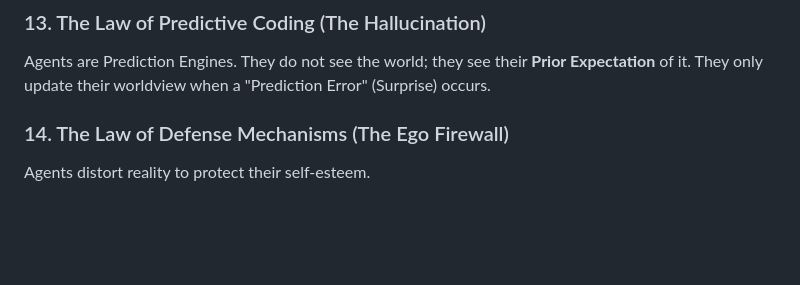
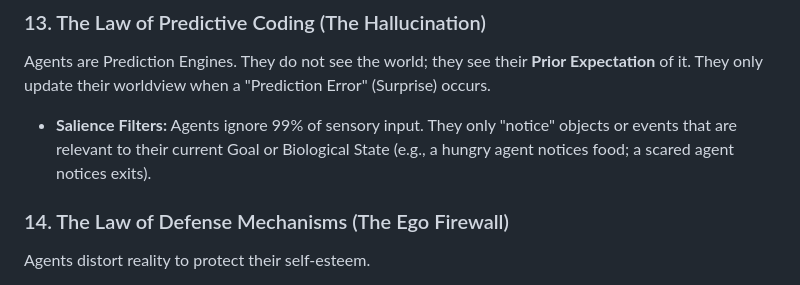
Before and after one commit to SherlockPsy/Life, a Markdown page: 00_CONSTITUTION_OF_REALITY.md, the part around the change. Drawn GitHub-style; blank space fills up the shorter version.

Commit message:
Add salience filters to the Constitution of Reality, explaining how agents prioritize sensory input based on goals and biological states.

```diff
--- a/00_CONSTITUTION_OF_REALITY.md
+++ b/00_CONSTITUTION_OF_REALITY.md
@@ -97,6 +97,8 @@ Thought is non-linear. The input "Popcorn" triggers the memory "First Date." Con
 
 Agents are Prediction Engines. They do not see the world; they see their **Prior Expectation** of it. They only update their worldview when a "Prediction Error" (Surprise) occurs.
 
+* **Salience Filters:** Agents ignore 99% of sensory input. They only "notice" objects or events that are relevant to their current Goal or Biological State (e.g., a hungry agent notices food; a scared agent notices exits).
+
 ### 14. The Law of Defense Mechanisms (The Ego Firewall)
 
 Agents distort reality to protect their self-esteem.
```
